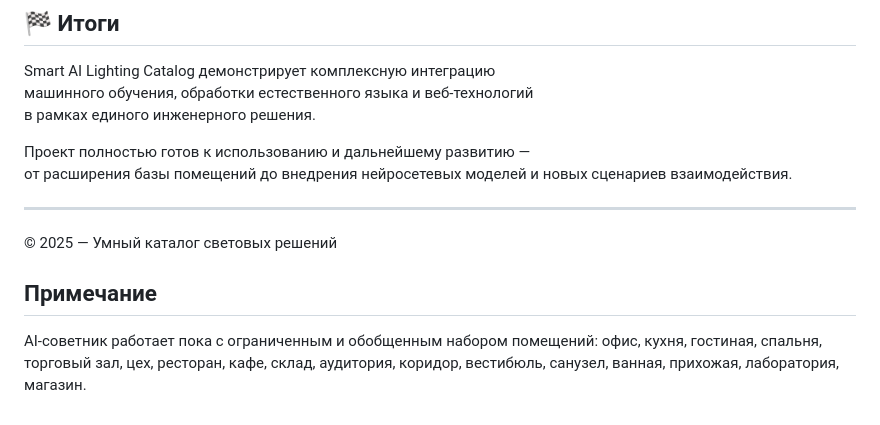
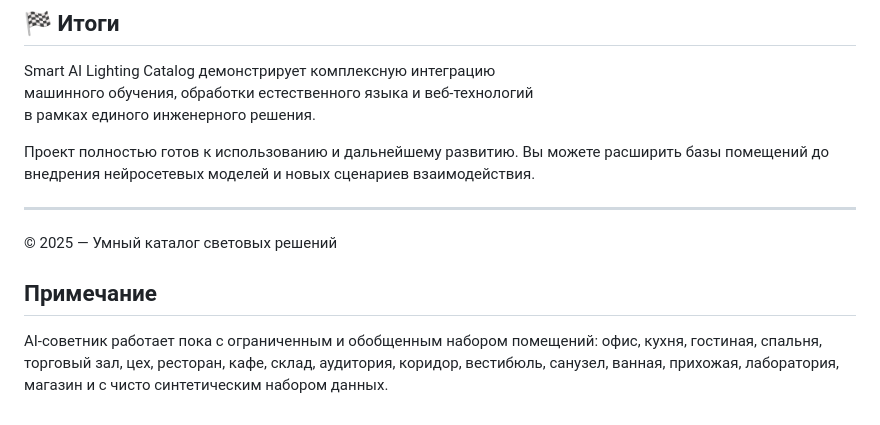
Before and after one commit to LevMedianik/Smart_Lighting_Catalog, a Markdown page: README.md, the part around the change. Rendered like a GitHub page.

```diff
--- a/README.md
+++ b/README.md
@@ -141,8 +141,7 @@ Smart AI Lighting Catalog демонстрирует комплексную ин
 машинного обучения, обработки естественного языка и веб-технологий
 в рамках единого инженерного решения.
 
-Проект полностью готов к использованию и дальнейшему развитию —
-от расширения базы помещений до внедрения нейросетевых моделей и новых сценариев взаимодействия.
+Проект полностью готов к использованию и дальнейшему развитию. Вы можете расширить базы помещений до внедрения нейросетевых моделей и новых сценариев взаимодействия.
 
 ---
 
@@ -150,4 +149,4 @@ Smart AI Lighting Catalog демонстрирует комплексную ин
 
 ## Примечание
 
-AI-советник работает пока с ограниченным и обобщенным набором помещений: офис, кухня, гостиная, спальня, торговый зал, цех, ресторан, кафе, склад, аудитория, коридор, вестибюль, санузел, ванная, прихожая, лаборатория, магазин.
+AI-советник работает пока с ограниченным и обобщенным набором помещений: офис, кухня, гостиная, спальня, торговый зал, цех, ресторан, кафе, склад, аудитория, коридор, вестибюль, санузел, ванная, прихожая, лаборатория, магазин и с чисто синтетическим набором данных.
```
